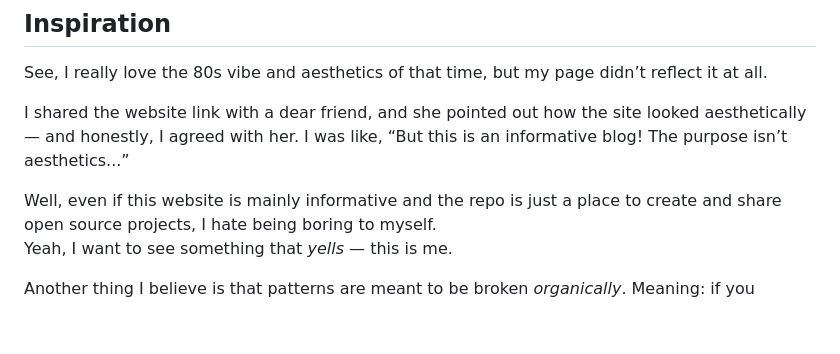
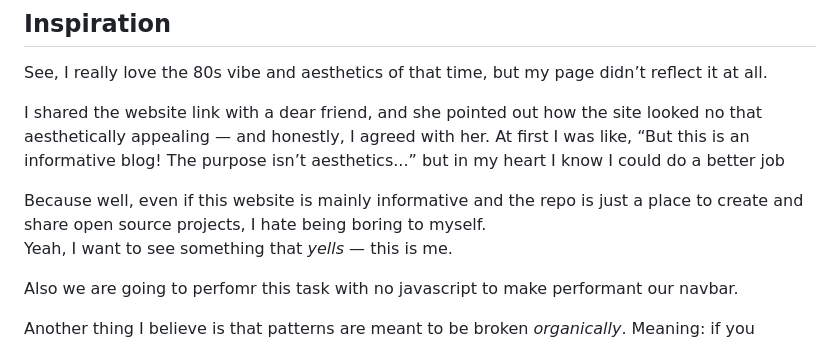
Before and after one commit to shadowRunner8095/my-blog, a Markdown page: content/my-design-process-for-a-navbar/index.md, the part around the change. Rendered like a GitHub page; blank space fills up the shorter version.

Commit message:
fix: initial transition navbar

```diff
--- a/content/my-design-process-for-a-navbar/index.md
+++ b/content/my-design-process-for-a-navbar/index.md
@@ -9,10 +9,13 @@ What I do here is just for fun.
 
 See, I really love the 80s vibe and aesthetics of that time, but my page didn’t reflect it at all.
 
-I shared the website link with a dear friend, and she pointed out how the site looked aesthetically — and honestly, I agreed with her. I was like, “But this is an informative blog! The purpose isn’t aesthetics...”
+I shared the website link with a dear friend, and she pointed out how the site looked no that aesthetically appealing — and honestly, I agreed with her. At first I was like, “But this is an informative blog! The purpose isn’t aesthetics...”  but in my heart I know I could do a better job
 
-Well, even if this website is mainly informative and the repo is just a place to create and share open source projects, I hate being boring to myself.
+Because well, even if this website is mainly informative and the repo is just a place to create and share open source projects, I hate being boring to myself.
 Yeah, I want to see something that *yells* — this is me.
+
+Also we are going to perfomr this task with no javascript to make performant our
+navbar.
 
 Another thing I believe is that patterns are meant to be broken *organically*. Meaning: if you
 - \- Understand why the pattern exists in the first place
```
Also changed, not shown: design/designning-for-swe-agents.md (added, +48 -0 lines).
